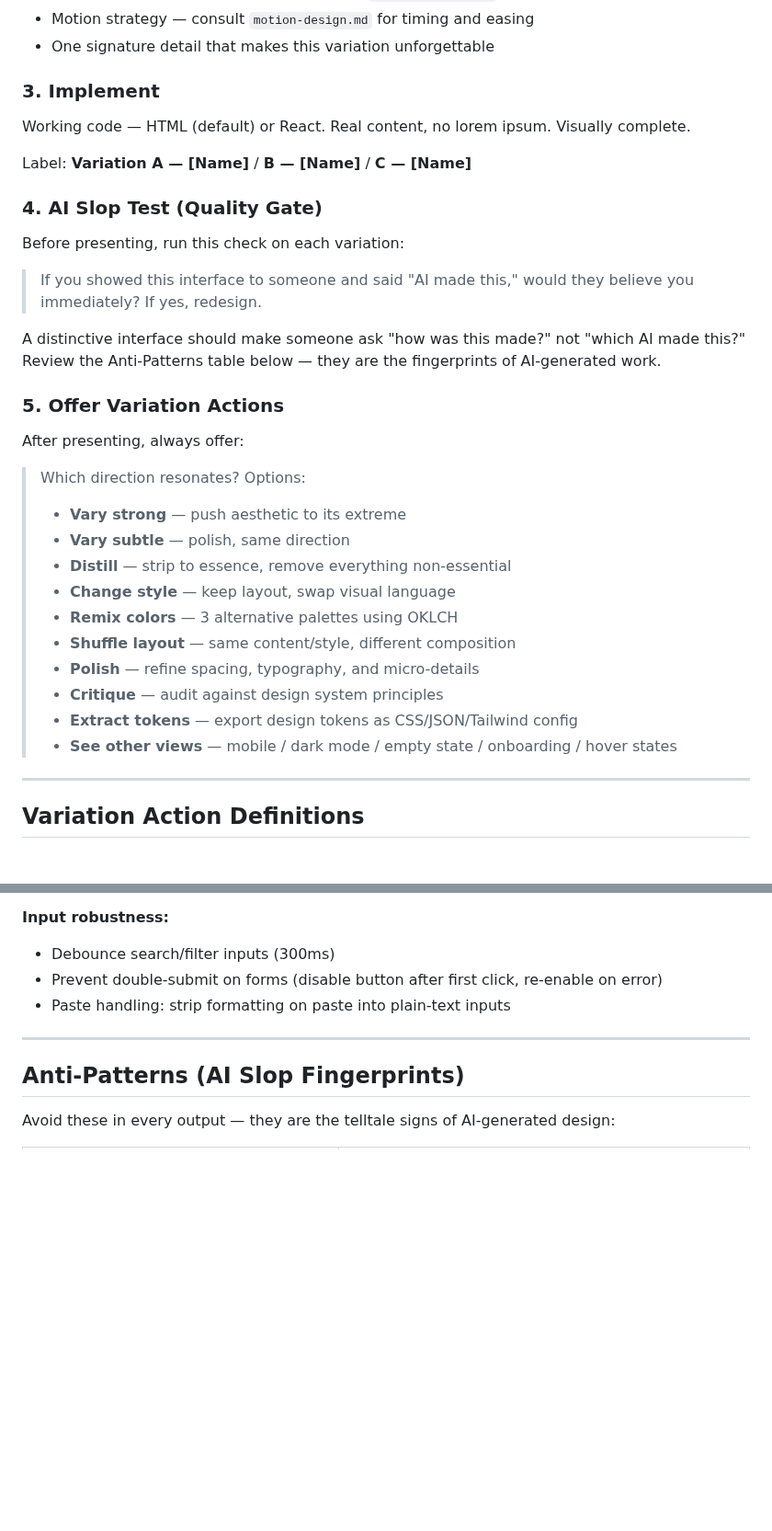
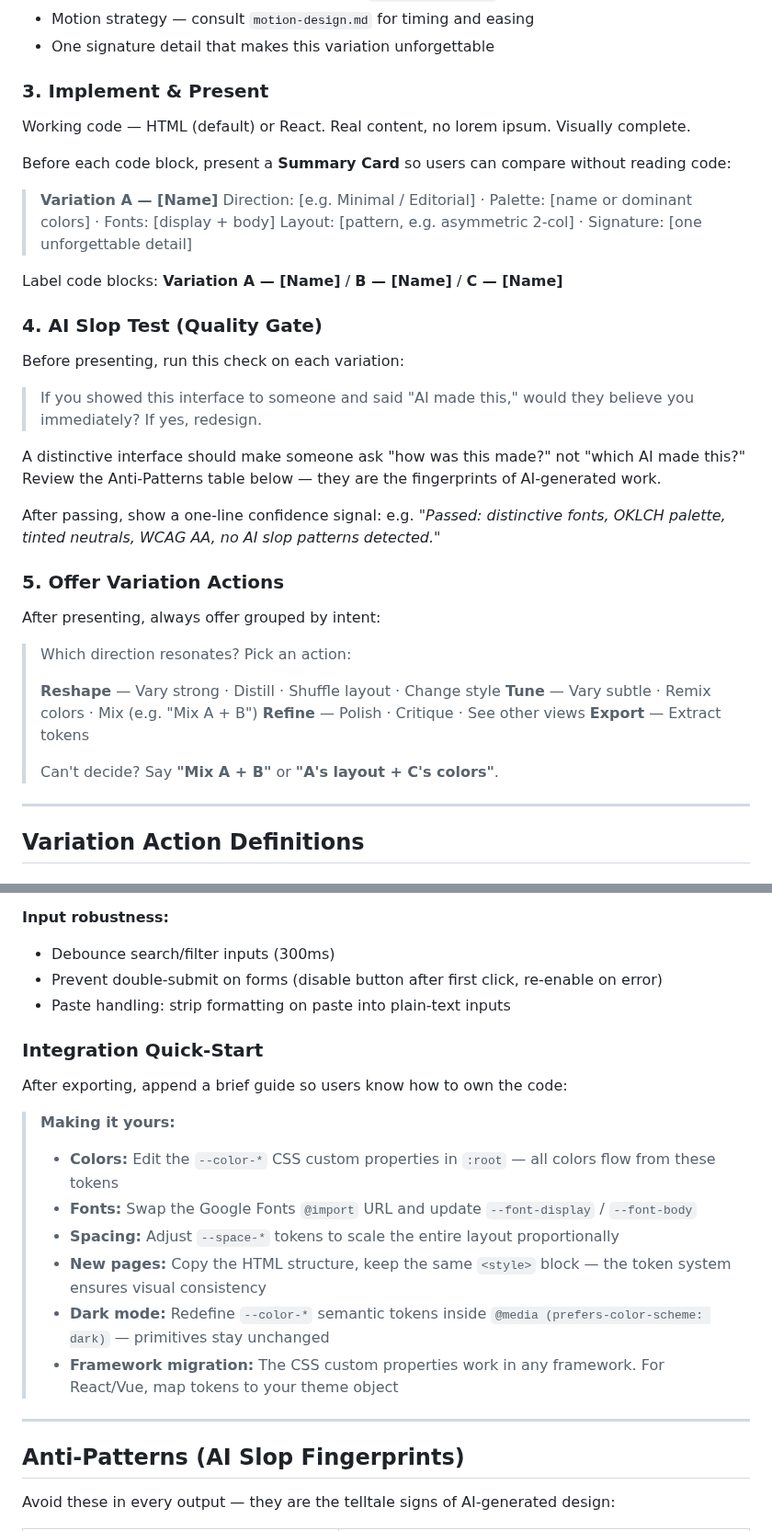
Before and after one commit to YuqingNicole/variant-design-skill, a Markdown page: SKILL.md, 2 parts joined by grey strips. Shown at 92% size. GitHub-like rendering; blank space fills up the shorter version.

```diff
--- a/SKILL.md
+++ b/SKILL.md
@@ -90,11 +100,17 @@ Each variation = a different studio's interpretation. Never two in the same dire
 - Motion strategy — consult `motion-design.md` for timing and easing
 - One signature detail that makes this variation unforgettable
 
-### 3. Implement
+### 3. Implement & Present
 
 Working code — HTML (default) or React. Real content, no lorem ipsum. Visually complete.
 
-Label: **Variation A — [Name]** / **B — [Name]** / **C — [Name]**
+Before each code block, present a **Summary Card** so users can compare without reading code:
+
+> **Variation A — [Name]**
+> Direction: [e.g. Minimal / Editorial] · Palette: [name or dominant colors] · Fonts: [display + body]
+> Layout: [pattern, e.g. asymmetric 2-col] · Signature: [one unforgettable detail]
+
+Label code blocks: **Variation A — [Name]** / **B — [Name]** / **C — [Name]**
 
 ### 4. AI Slop Test (Quality Gate)
 
@@ -104,21 +120,20 @@ Before presenting, run this check on each variation:
 
 A distinctive interface should make someone ask "how was this made?" not "which AI made this?" Review the Anti-Patterns table below — they are the fingerprints of AI-generated work.
 
+After passing, show a one-line confidence signal: e.g. *"Passed: distinctive fonts, OKLCH palette, tinted neutrals, WCAG AA, no AI slop patterns detected."*
+
 ### 5. Offer Variation Actions
 
-After presenting, always offer:
+After presenting, always offer grouped by intent:
 
-> Which direction resonates? Options:
-> - **Vary strong** — push aesthetic to its extreme
-> - **Vary subtle** — polish, same direction
-> - **Distill** — strip to essence, remove everything non-essential
-> - **Change style** — keep layout, swap visual language
-> - **Remix colors** — 3 alternative palettes using OKLCH
-> - **Shuffle layout** — same content/style, different composition
-> - **Polish** — refine spacing, typography, and micro-details
-> - **Critique** — audit against design system principles
-> - **Extract tokens** — export design tokens as CSS/JSON/Tailwind config
-> - **See other views** — mobile / dark mode / empty state / onboarding / hover states
+> Which direction resonates? Pick an action:
+>
+> **Reshape** — Vary strong · Distill · Shuffle layout · Change style
+> **Tune** — Vary subtle · Remix colors · Mix (e.g. "Mix A + B")
+> **Refine** — Polish · Critique · See other views
+> **Export** — Extract tokens
+>
+> Can't decide? Say **"Mix A + B"** or **"A's layout + C's colors"**.
 
 ---
 
@@ -409,6 +436,18 @@ Apply when the design will be used in real products:
 - Prevent double-submit on forms (disable button after first click, re-enable on error)
 - Paste handling: strip formatting on paste into plain-text inputs
 
+### Integration Quick-Start
+
+After exporting, append a brief guide so users know how to own the code:
+
+> **Making it yours:**
+> - **Colors:** Edit the `--color-*` CSS custom properties in `:root` — all colors flow from these tokens
+> - **Fonts:** Swap the Google Fonts `@import` URL and update `--font-display` / `--font-body`
+> - **Spacing:** Adjust `--space-*` tokens to scale the entire layout proportionally
+> - **New pages:** Copy the HTML structure, keep the same `<style>` block — the token system ensures visual consistency
+> - **Dark mode:** Redefine `--color-*` semantic tokens inside `@media (prefers-color-scheme: dark)` — primitives stay unchanged
+> - **Framework migration:** The CSS custom properties work in any framework. For React/Vue, map tokens to your theme object
+
 ---
 
 ## Anti-Patterns (AI Slop Fingerprints)
```
Also changed, not shown: other parts of SKILL.md (+25 -3 lines), README.md (+30 -0 lines), assets/sample-A-editorial.png (added), assets/sample-B-dashboard.png (added), assets/sample-C-saas.png (added).
